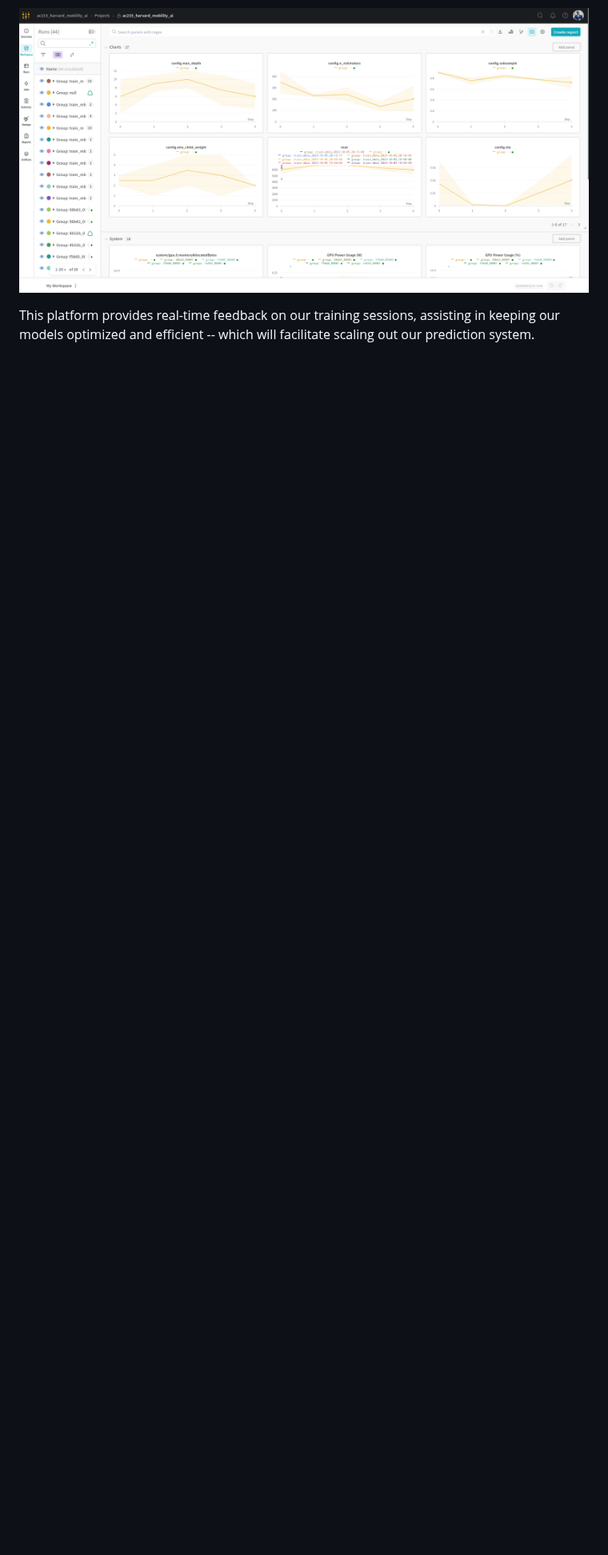
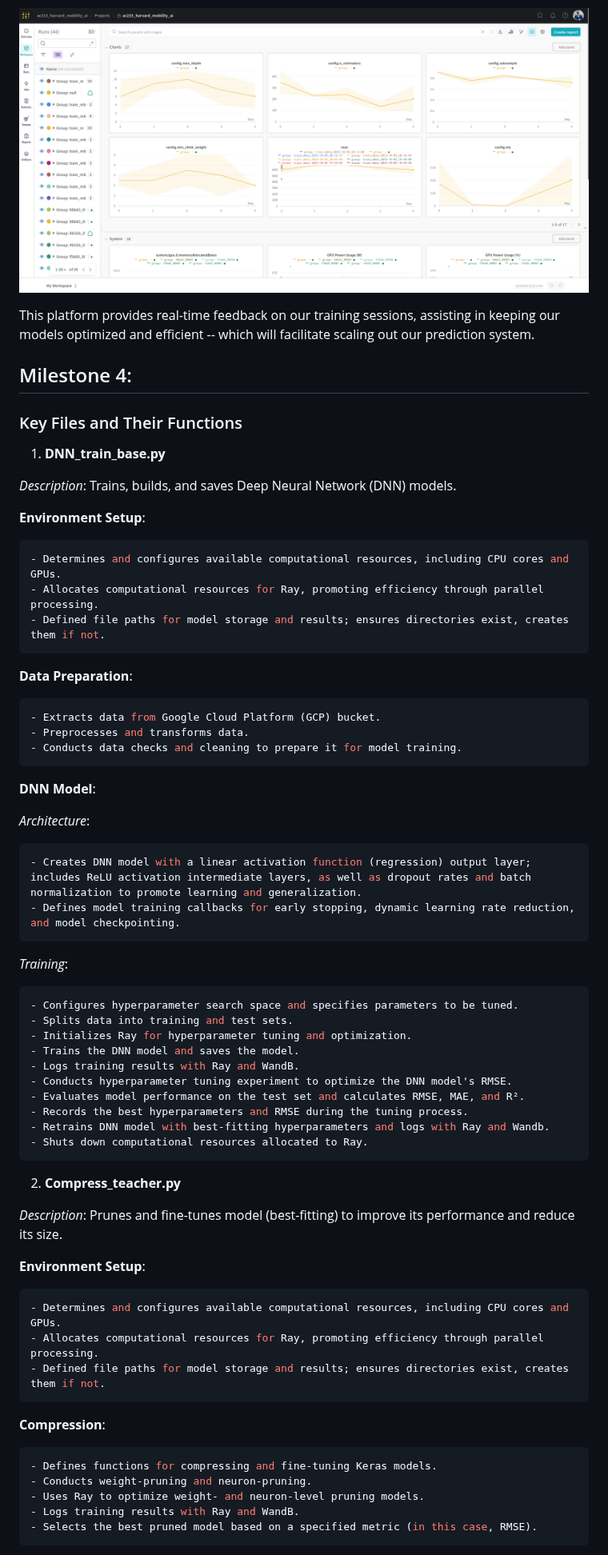
Before and after one commit to kanenorman/mobility-ai, a Markdown page: milestone_submissions/README.md, the part around one of its changes. Shown at 80% size. Rendered like a GitHub page; blank space fills up the shorter version.

Commit message:
Update README.md
Added description of Python files for DNN Model, Compression (Neural/Weight Pruning), and Distillation

````diff
--- a/milestone_submissions/README.md
+++ b/milestone_submissions/README.md
@@ -320,3 +320,70 @@ One important feature of our workflow is monitoring and experiment tracking thro
 ![WandB Monitoring](../assets/figures/wanddb_monitoring.png)
 
 This platform provides real-time feedback on our training sessions, assisting in keeping our models optimized and efficient -- which will facilitate scaling out our prediction system.
+
+
+
+## Milestone 4:
+
+### Key Files and Their Functions
+
+1. **DNN_train_base.py**
+
+*Description*: Trains, builds, and saves Deep Neural Network (DNN) models.
+
+**Environment Setup**:
+```python
+- Determines and configures available computational resources, including CPU cores and GPUs.
+- Allocates computational resources for Ray, promoting efficiency through parallel processing.
+- Defined file paths for model storage and results; ensures directories exist, creates them if not.
+```
+
+**Data Preparation**:
+```python
+- Extracts data from Google Cloud Platform (GCP) bucket.
+- Preprocesses and transforms data.
+- Conducts data checks and cleaning to prepare it for model training.
+```
+
+**DNN Model**:
+
+*Architecture*:
+```python
+- Creates DNN model with a linear activation function (regression) output layer; includes ReLU activation intermediate layers, as well as dropout rates and batch normalization to promote learning and generalization.
+- Defines model training callbacks for early stopping, dynamic learning rate reduction, and model checkpointing.
+```
+
+*Training*:
+```python
+- Configures hyperparameter search space and specifies parameters to be tuned.
+- Splits data into training and test sets.
+- Initializes Ray for hyperparameter tuning and optimization.
+- Trains the DNN model and saves the model.
+- Logs training results with Ray and WandB.
+- Conducts hyperparameter tuning experiment to optimize the DNN model's RMSE.
+- Evaluates model performance on the test set and calculates RMSE, MAE, and R².
+- Records the best hyperparameters and RMSE during the tuning process.
+- Retrains DNN model with best-fitting hyperparameters and logs with Ray and Wandb.
+- Shuts down computational resources allocated to Ray.
+```
+
+2. **Compress_teacher.py**
+
+*Description*: Prunes and fine-tunes model (best-fitting) to improve its performance and reduce its size.
+
+**Environment Setup**:
+```python
+- Determines and configures available computational resources, including CPU cores and GPUs.
+- Allocates computational resources for Ray, promoting efficiency through parallel processing.
+- Defined file paths for model storage and results; ensures directories exist, creates them if not.
+```
+
+**Compression**:
+```python
+- Defines functions for compressing and fine-tuning Keras models.
+- Conducts weight-pruning and neuron-pruning.
+- Uses Ray to optimize weight- and neuron-level pruning models.
+- Logs training results with Ray and WandB.
+- Selects the best pruned model based on a specified metric (in this case, RMSE).
+```
+
````
Also changed, not shown: other parts of milestone_submissions/README.md (+29 -0 lines).
